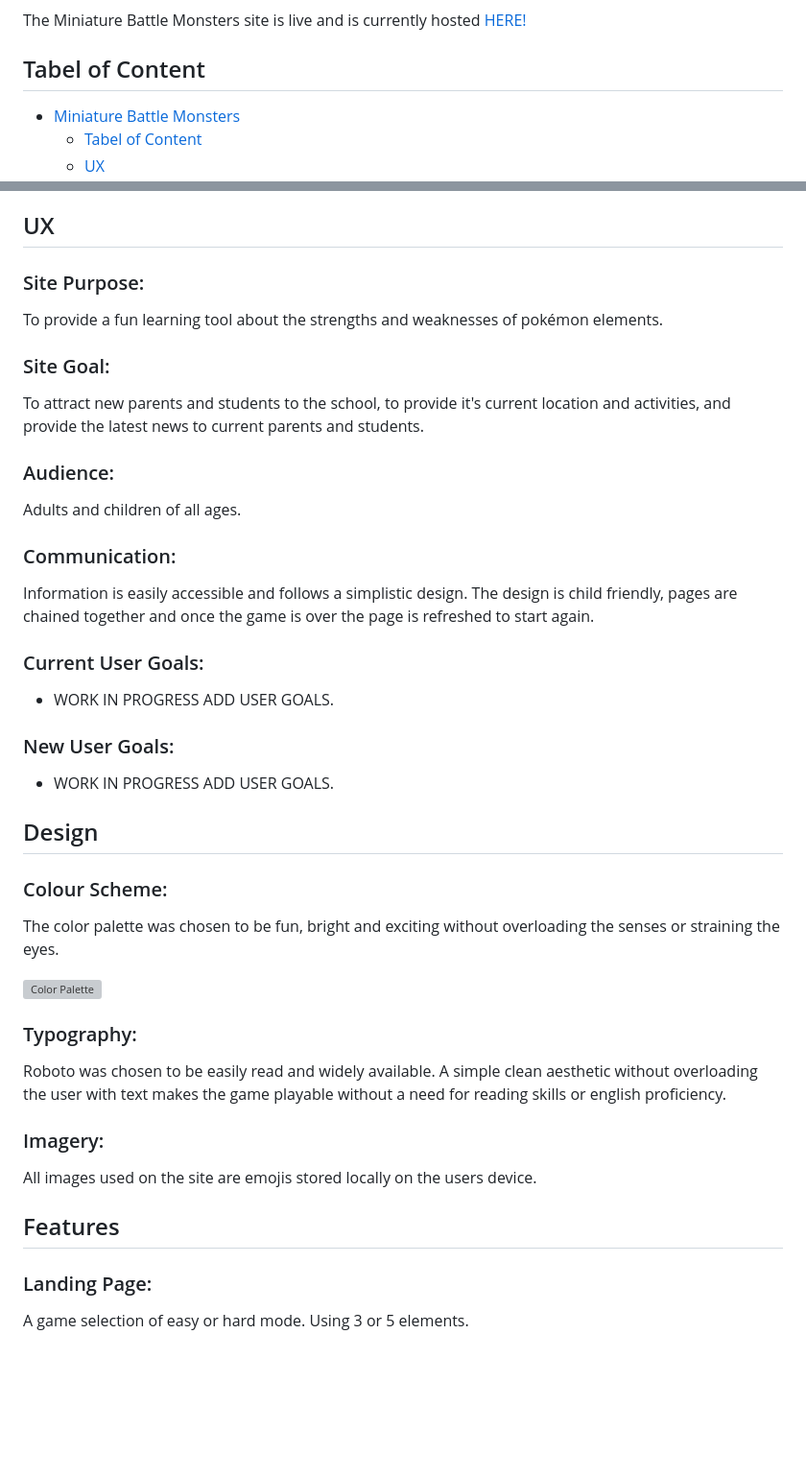
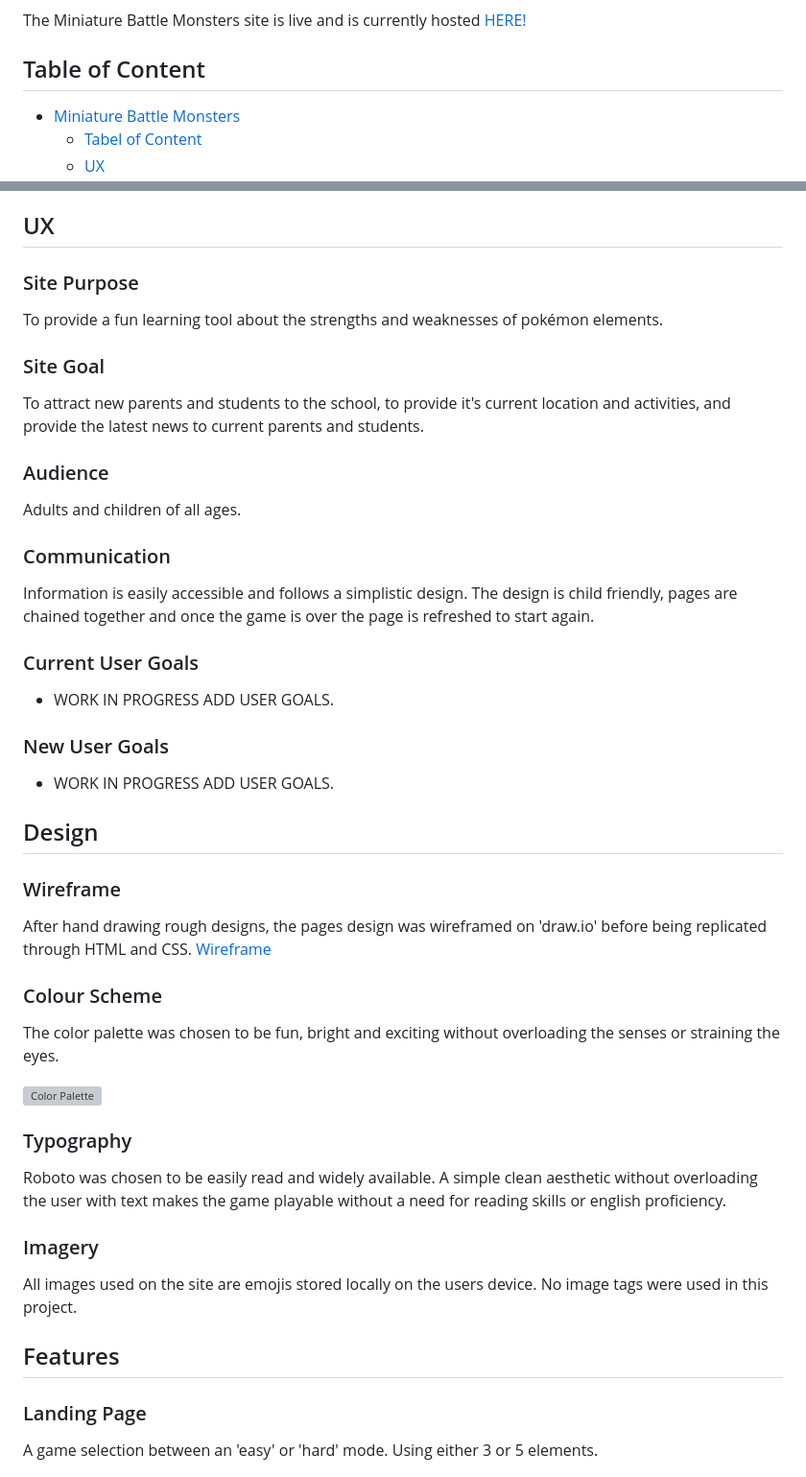
Before and after one commit to Marc-Hanson/portfolio-two, a Markdown page: README.md, 2 parts joined by grey strips. Shown: that part at 96% size. Rendered like a GitHub page; blank space fills up the shorter version; grey boxes are pictures that could not be loaded.

Commit message:
Wireframe and JSHint added to Readme.

```diff
--- a/README.md
+++ b/README.md
@@ -8,7 +8,7 @@ It's targetted towards anybody with an interest in pokémon, both children and a
 
 The Miniature Battle Monsters site is live and is currently hosted [HERE!](https://marc-hanson.github.io/portfolio-two/)
 
-## Tabel of Content
+## Table of Content
 
 - [Miniature Battle Monsters](#miniature-battle-monsters)
   - [Tabel of Content](#tabel-of-content)
@@ -42,51 +42,56 @@ The Miniature Battle Monsters site is live and is currently hosted [HERE!](https
 
 ## UX
 
-### Site Purpose:
+### Site Purpose
 
 To provide a fun learning tool about the strengths and weaknesses of pokémon elements.
 
-### Site Goal:
+### Site Goal
 
 To attract new parents and students to the school, to provide it's current location and activities, and provide the latest news to current parents and students.
 
-### Audience:
+### Audience
 
 Adults and children of all ages.
 
-### Communication:
+### Communication
 
 Information is easily accessible and follows a simplistic design. The design is child friendly, pages are chained together and once the game is over the page is refreshed to start again.
 
-### Current User Goals:
+### Current User Goals
 
 - WORK IN PROGRESS ADD USER GOALS.
 
-### New User Goals:
+### New User Goals
 
 - WORK IN PROGRESS ADD USER GOALS.
 
 ## Design
 
-### Colour Scheme:
+### Wireframe
+
+After hand drawing rough designs, the pages design was wireframed on 'draw.io' before being replicated through HTML and CSS.
+[Wireframe](/assets/images/wireframe.jpg)
+
+### Colour Scheme
 
 The color palette was chosen to be fun, bright and exciting without overloading the senses or straining the eyes.
 
 ![Color Palette](/assets/images/colorhunt.jpg)
 
-### Typography:
+### Typography
 
 Roboto was chosen to be easily read and widely available. A simple clean aesthetic without overloading the user with text makes the game playable without a need for reading skills or english proficiency.
 
-### Imagery:
+### Imagery
 
-All images used on the site are emojis stored locally on the users device.
+All images used on the site are emojis stored locally on the users device. No image tags were used in this project.
 
 ## Features
 
-### Landing Page:
+### Landing Page
 
-A game selection of easy or hard mode. Using 3 or 5 elements.
+A game selection between an 'easy' or 'hard' mode. Using either 3 or 5 elements.
 
 ![Page Content](/assets/images/game-mode.jpg)
 
```
Also changed, not shown: other parts of README.md (+11 -7 lines), assets/images/javascript.jpg (added).
